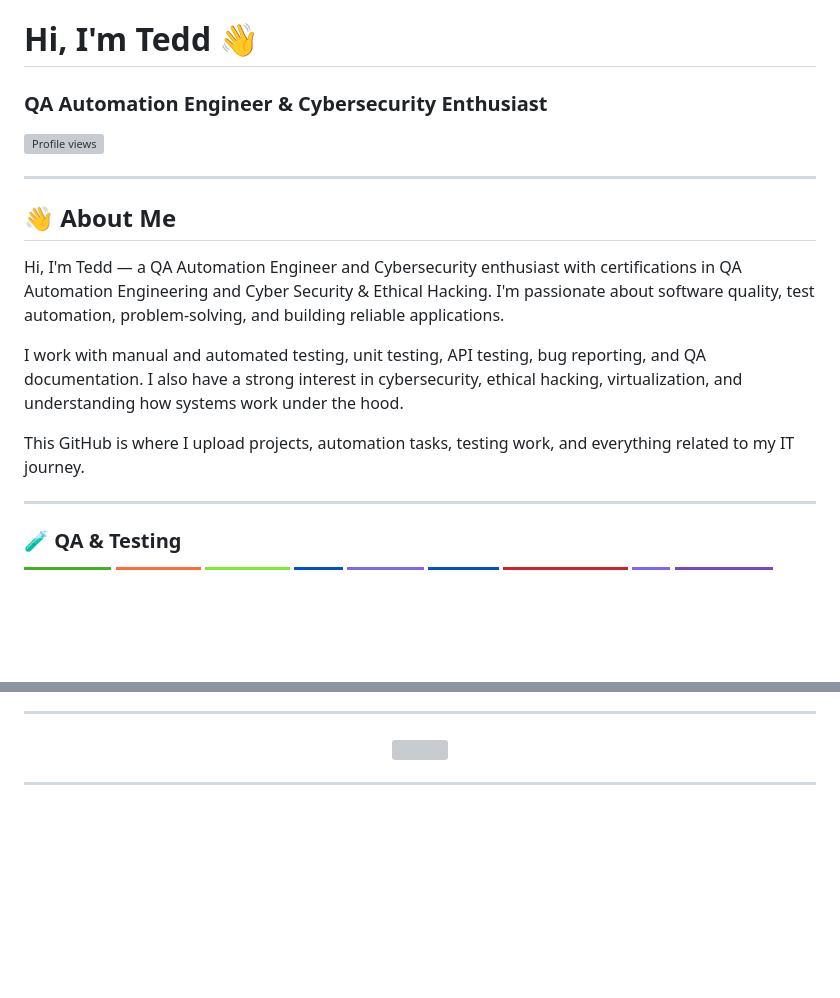
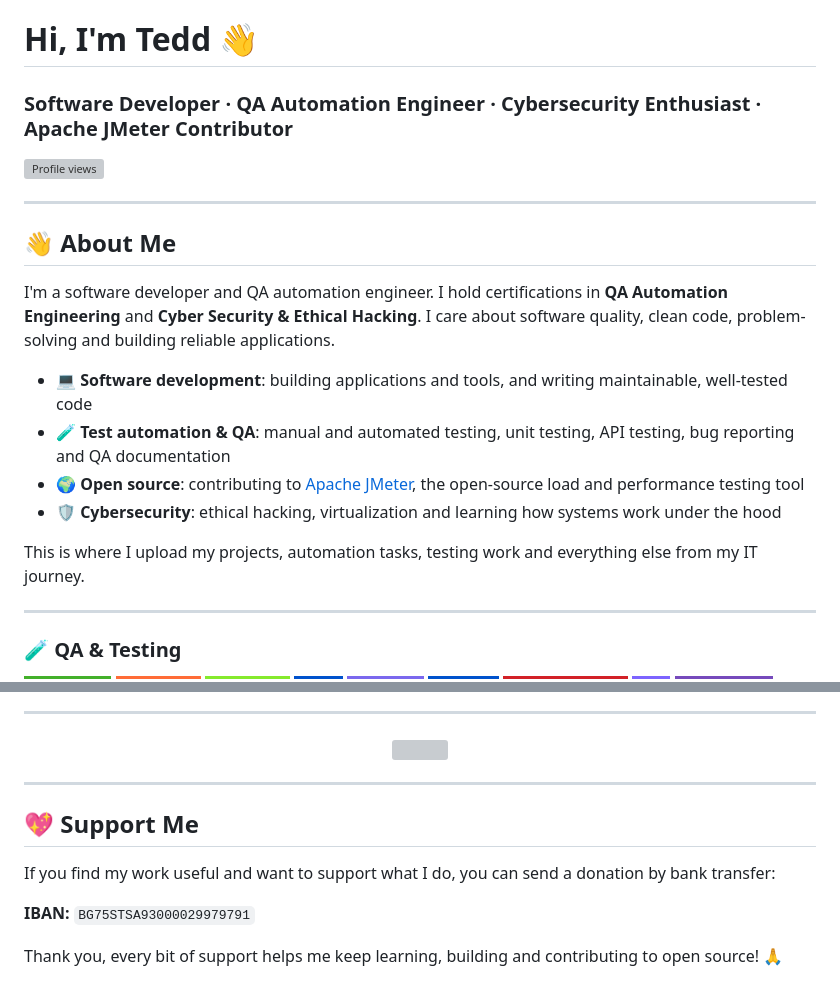
Before and after one commit to rebelwithoutacause/rebelwithoutacause, a Markdown page: README.md, 2 parts joined by grey strips. GitHub-like rendering; badges without logos; blank space fills up the shorter version; grey boxes are pictures that could not be loaded.

Commit message:
Update About Me with developer and JMeter contributor info, add Support Me section
Co-Authored-By: Claude Opus 5.5 <noreply@anthropic.com>

```diff
--- a/README.md
+++ b/README.md
@@ -1,6 +1,6 @@
 # Hi, I'm Tedd 👋
 
-### QA Automation Engineer & Cybersecurity Enthusiast
+### Software Developer · QA Automation Engineer · Cybersecurity Enthusiast · Apache JMeter Contributor
 
 ![Profile views](https://komarev.com/ghpvc/?username=rebelwithoutacause&label=Profile%20views&color=0e75b6&style=flat)
 
@@ -8,11 +8,14 @@
 
 ## 👋 About Me
 
-Hi, I'm Tedd — a QA Automation Engineer and Cybersecurity enthusiast with certifications in QA Automation Engineering and Cyber Security & Ethical Hacking. I'm passionate about software quality, test automation, problem-solving, and building reliable applications.
+I'm a software developer and QA automation engineer. I hold certifications in **QA Automation Engineering** and **Cyber Security & Ethical Hacking**. I care about software quality, clean code, problem-solving and building reliable applications.
 
-I work with manual and automated testing, unit testing, API testing, bug reporting, and QA documentation. I also have a strong interest in cybersecurity, ethical hacking, virtualization, and understanding how systems work under the hood.
+- 💻 **Software development**: building applications and tools, and writing maintainable, well-tested code
+- 🧪 **Test automation & QA**: manual and automated testing, unit testing, API testing, bug reporting and QA documentation
+- 🌍 **Open source**: contributing to [Apache JMeter](https://github.com/apache/jmeter), the open-source load and performance testing tool
+- 🛡️ **Cybersecurity**: ethical hacking, virtualization and learning how systems work under the hood
 
-This GitHub is where I upload projects, automation tasks, testing work, and everything related to my IT journey.
+This is where I upload my projects, automation tasks, testing work and everything else from my IT journey.
 
 ---
 
@@ -85,3 +88,11 @@ This GitHub is where I upload projects, automation tasks, testing work, and ever
 </p>
 
 ---
+
+## 💖 Support Me
+
+If you find my work useful and want to support what I do, you can send a donation by bank transfer:
+
+**IBAN:** `BG75STSA93000029979791`
+
+Thank you, every bit of support helps me keep learning, building and contributing to open source! 🙏
```
